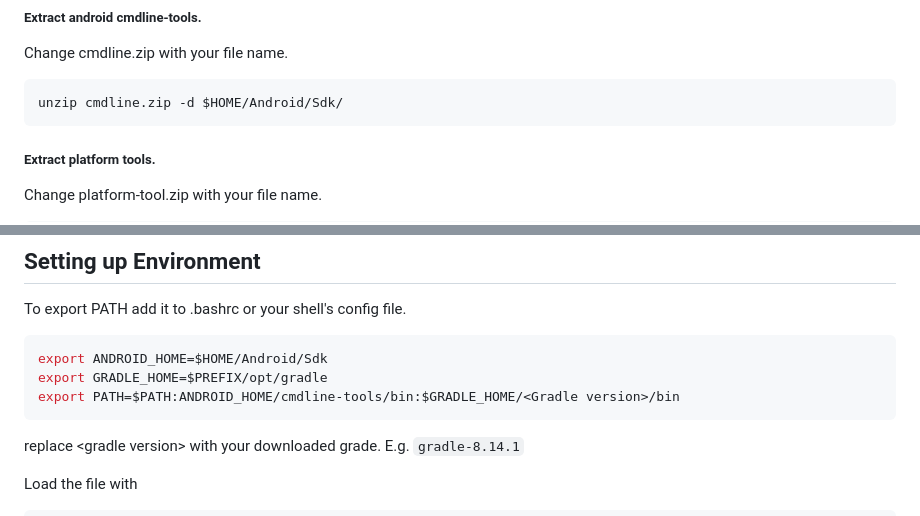
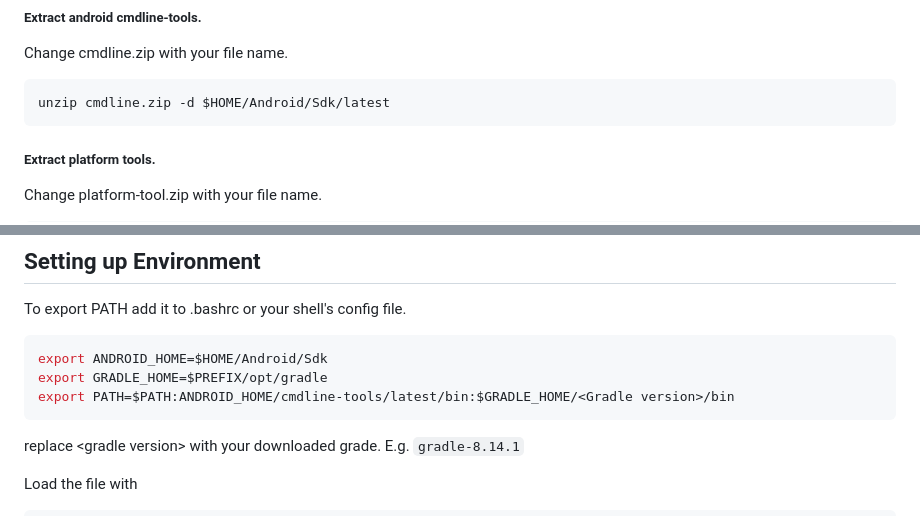
Before and after one commit to kunteinzo/BuildApk, a Markdown page: README.md, 2 parts joined by grey strips. Drawn GitHub-style.

Commit message:
update: cmdline-tools path

````diff
--- a/README.md
+++ b/README.md
@@ -48,7 +48,7 @@ Go to downloaded zip directory.
 ##### Extract android cmdline-tools.
 Change cmdline.zip with your file name.
 ```bash
-unzip cmdline.zip -d $HOME/Android/Sdk/
+unzip cmdline.zip -d $HOME/Android/Sdk/latest
 ```
 
 ##### Extract platform tools.
@@ -69,7 +69,7 @@ To export PATH add it to .bashrc or your shell's config file.
 ```bash
 export ANDROID_HOME=$HOME/Android/Sdk
 export GRADLE_HOME=$PREFIX/opt/gradle
-export PATH=$PATH:ANDROID_HOME/cmdline-tools/bin:$GRADLE_HOME/<Gradle version>/bin
+export PATH=$PATH:ANDROID_HOME/cmdline-tools/latest/bin:$GRADLE_HOME/<Gradle version>/bin
 ```
 replace \<gradle version\> with your downloaded grade. E.g. `gradle-8.14.1`
 
````
